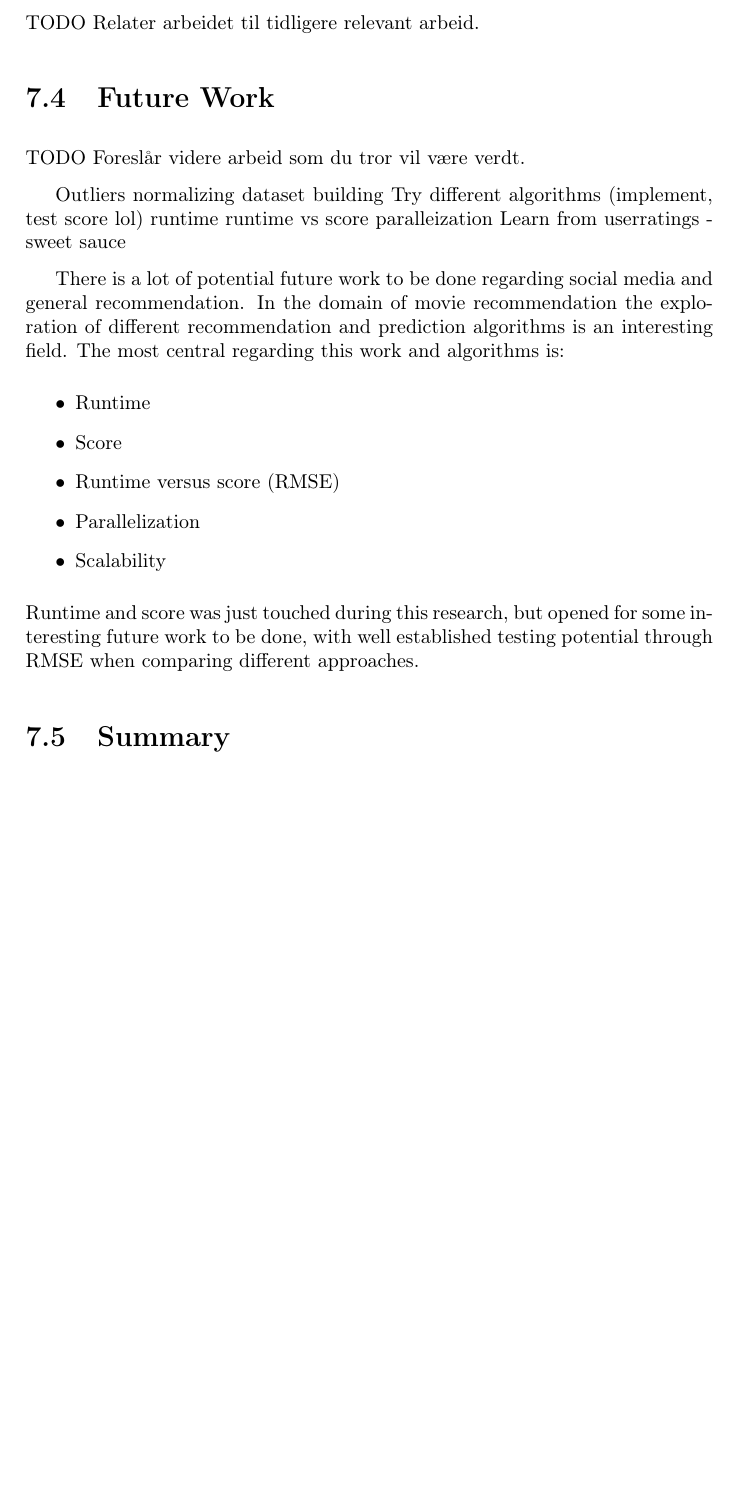
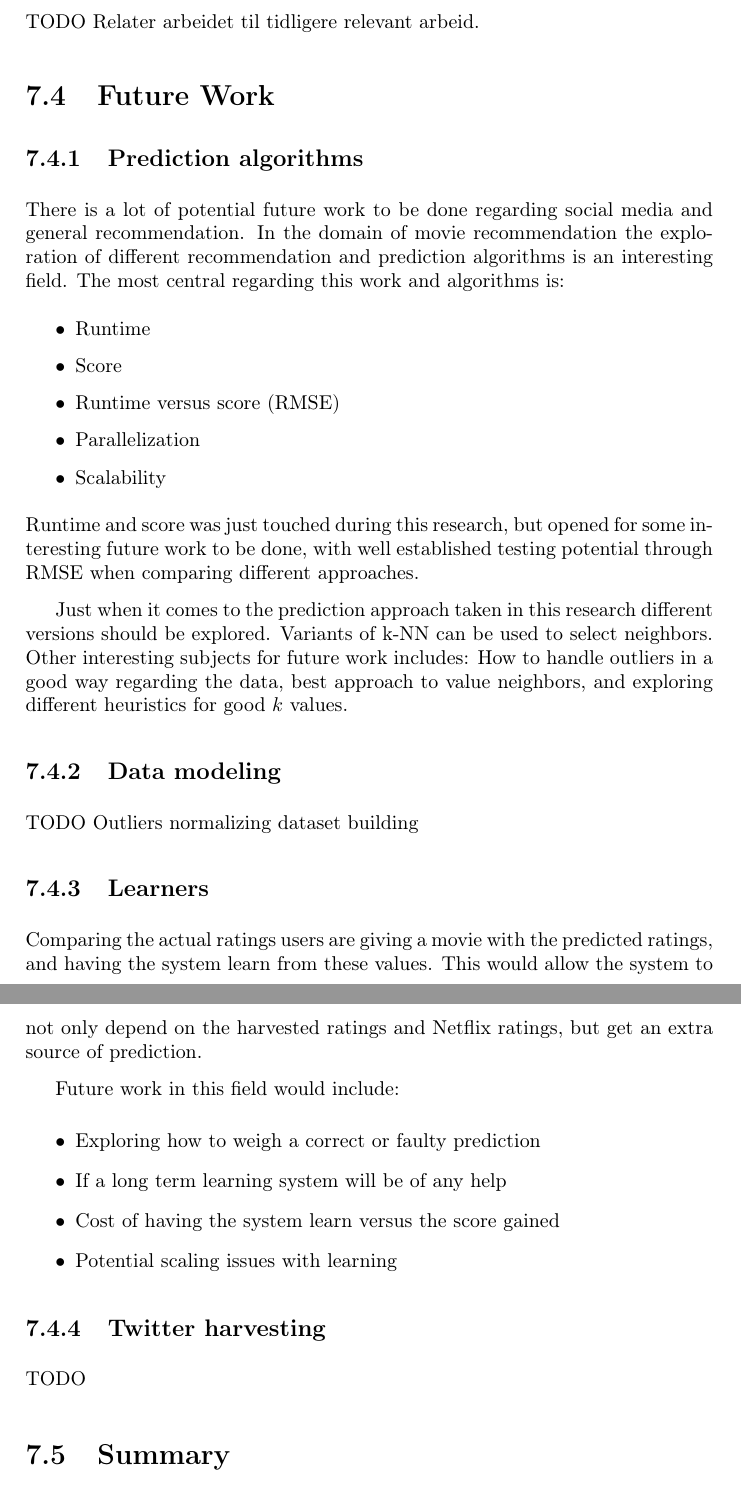
Before and after one commit to mcmhav/twilm-report, a LaTeX thesis (src/report.tex, which reads src/chapter/91-conclusion.tex): part of page 71 of 81 before the commit and two parts of pages 72 and 73 of 82 after it, the two joined at a grey line, cut so that both start at the same text, the shorter picture padded with empty space. Compiled offline with pdfLaTeX.

Commit message:
proofreading

```diff
--- a/src/chapter/91-conclusion.tex
+++ b/src/chapter/91-conclusion.tex
@@ -40,16 +40,8 @@ Relater arbeidet til tidligere relevant arbeid.
 
 
 \section{Future Work}
-TODO
-Foreslår videre arbeid som du tror vil være verdt.
 
-Outliers  normalizing dataset building
-Try different algorithms (implement, test score lol)
-    runtime
-    runtime vs score
-    paralleization
-Learn from userratings - sweet sauce
-
+\subsection{Prediction algorithms}
 There is a lot of potential future work to be done regarding social media and general recommendation. In the domain of movie recommendation the exploration of different recommendation and prediction algorithms is an interesting field. The most central regarding this work and algorithms is:
 \begin{itemize}
     \item Runtime
@@ -60,6 +52,28 @@ There is a lot of potential future work to be done regarding social media and ge
 \end{itemize}
 Runtime and score was just touched during this research, but opened for some interesting future work to be done, with well established testing potential through RMSE when comparing different approaches.
 
+Just when it comes to the prediction approach taken in this research different versions should be explored. Variants of k-NN can be used to select neighbors. Other interesting subjects for future work includes: How to handle outliers in a good way regarding the data, best approach to value neighbors, and exploring different heuristics for good $k$ values.
+
+
+\subsection{Data modeling}
+TODO
+Outliers  normalizing dataset building
+
+
+\subsection{Learners}
+Comparing the actual ratings users are giving a movie with the predicted ratings, and having the system learn from these values. This would allow the system to not only depend on the harvested ratings and Netflix ratings, but get an extra source of prediction.
+
+Future work in this field would include:
+\begin{itemize}
+    \item Exploring how to weigh a correct or faulty prediction
+    \item If a long term learning system will be of any help
+    \item Cost of having the system learn versus the score gained
+    \item Potential scaling issues with learning
+\end{itemize}
+
+
+\subsection{Twitter harvesting}
+TODO
 
 
 \section{Summary}
```
Also changed, not shown: src/chapter/02-prestudy.tex (+5 -12 lines), src/references.bib (+9 -0 lines).
